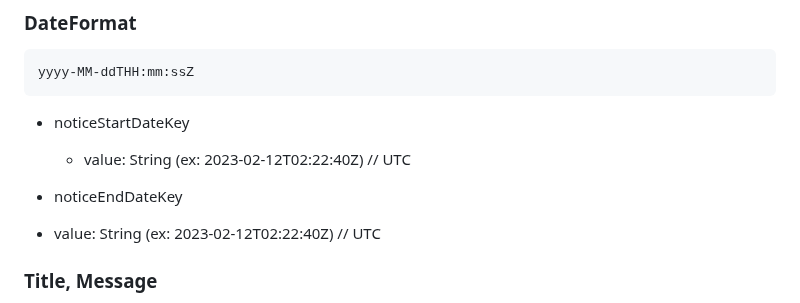
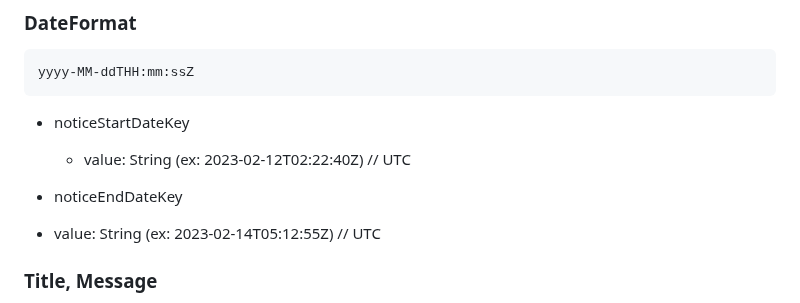
Before and after one commit to swift-man/LaunchingService, a Markdown page: README.md, the part around the change. Rendered like a GitHub page.

```diff
--- a/README.md
+++ b/README.md
@@ -114,7 +114,7 @@ yyyy-MM-ddTHH:mm:ssZ
   * value: String (ex: 2023-02-12T02:22:40Z) // UTC
 
 * noticeEndDateKey
- * value: String (ex: 2023-02-12T02:22:40Z) // UTC
+ * value: String (ex: 2023-02-14T05:12:55Z) // UTC
 
 ### Title, Message
 * noticeAlertTitleKey
```
